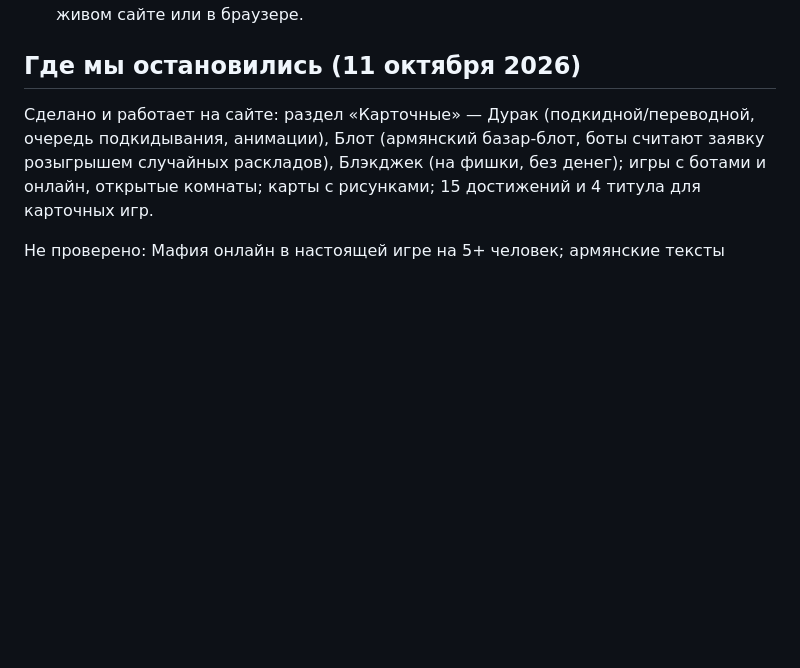
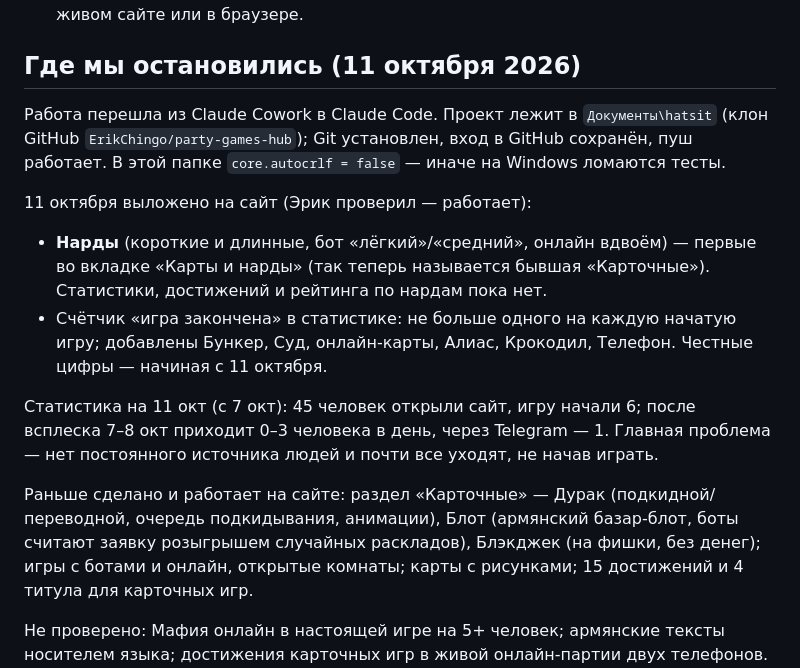
Before and after one commit to ErikChingo/party-games-hub, a Markdown page: CLAUDE.md, the part around the change. Drawn GitHub-style; blank space fills up the shorter version.

Commit message:
CLAUDE.md: where we are on 11 Oct (nardy live, stats counters, move to Claude Code)

```diff
--- a/CLAUDE.md
+++ b/CLAUDE.md
@@ -88,7 +88,21 @@ node sync-engines.js   # после правок в api/_lib/*.js
 
 ## Где мы остановились (11 октября 2026)
 
-Сделано и работает на сайте: раздел «Карточные» — Дурак (подкидной/переводной, очередь подкидывания, анимации),
+Работа перешла из Claude Cowork в Claude Code. Проект лежит в `Документы\hatsit` (клон GitHub
+`ErikChingo/party-games-hub`); Git установлен, вход в GitHub сохранён, пуш работает. В этой папке
+`core.autocrlf = false` — иначе на Windows ломаются тесты.
+
+11 октября выложено на сайт (Эрик проверил — работает):
+- **Нарды** (короткие и длинные, бот «лёгкий»/«средний», онлайн вдвоём) — первые во вкладке «Карты и нарды»
+  (так теперь называется бывшая «Карточные»). Статистики, достижений и рейтинга по нардам пока нет.
+- Счётчик «игра закончена» в статистике: не больше одного на каждую начатую игру; добавлены Бункер, Суд,
+  онлайн-карты, Алиас, Крокодил, Телефон. Честные цифры — начиная с 11 октября.
+
+Статистика на 11 окт (с 7 окт): 45 человек открыли сайт, игру начали 6; после всплеска 7–8 окт приходит
+0–3 человека в день, через Telegram — 1. Главная проблема — нет постоянного источника людей и почти все
+уходят, не начав играть.
+
+Раньше сделано и работает на сайте: раздел «Карточные» — Дурак (подкидной/переводной, очередь подкидывания, анимации),
 Блот (армянский базар-блот, боты считают заявку розыгрышем случайных раскладов), Блэкджек (на фишки, без денег);
 игры с ботами и онлайн, открытые комнаты; карты с рисунками; 15 достижений и 4 титула для карточных игр.
 
```
